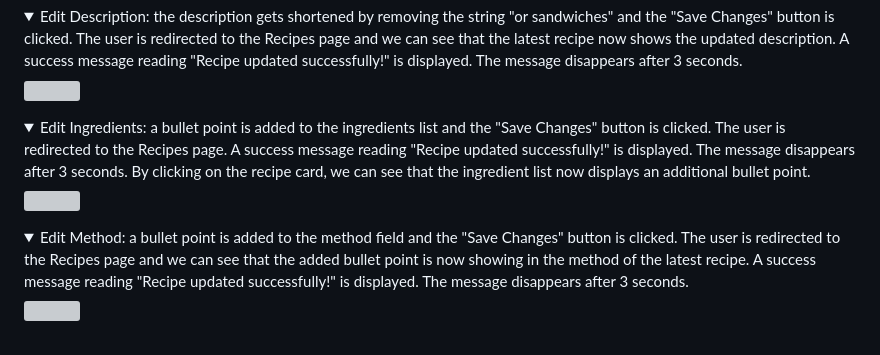
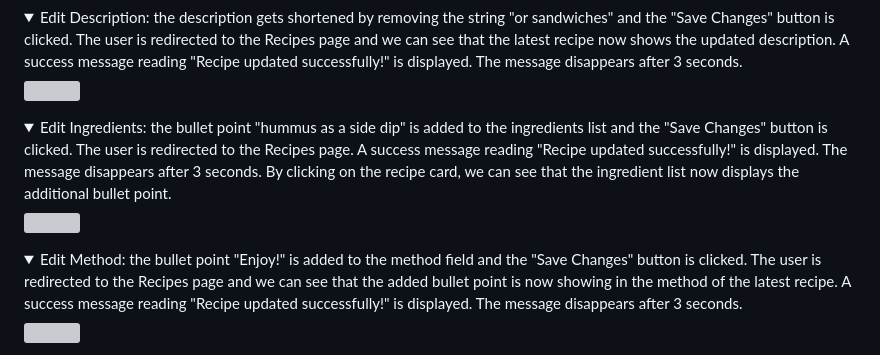
Before and after one commit to Ila-bura/C-est-la-V, a Markdown page: README.md, the part around one of its changes. Rendered like a GitHub page; folded sections open; grey boxes are pictures that could not be loaded.

Commit message:
Fix more typos in README

```diff
--- a/README.md
+++ b/README.md
@@ -699,11 +699,11 @@ The Recipes page displays the same navbar and footer that are found on the homep
 <img src="static/readme-images/readme-edit-description-success.png" >
 </details>
 
-<details><summary>Edit Ingredients: a bullet point is added to the ingredients list and the "Save Changes" button is clicked. The user is redirected to the Recipes page. A success message reading "Recipe updated successfully!" is displayed. The message disappears after 3 seconds. By clicking on the recipe card, we can see that the ingredient list now displays an additional bullet point.</summary>
+<details><summary>Edit Ingredients: the bullet point "hummus as a side dip" is added to the ingredients list and the "Save Changes" button is clicked. The user is redirected to the Recipes page. A success message reading "Recipe updated successfully!" is displayed. The message disappears after 3 seconds. By clicking on the recipe card, we can see that the ingredient list now displays the additional bullet point.</summary>
 <img src="static/readme-images/readme-edit-ingredients-success.png" >
 </details>
 
-<details><summary>Edit Method: a bullet point is added to the method field and the "Save Changes" button is clicked. The user is redirected to the Recipes page and we can see that the added bullet point is now showing in the method of the latest recipe. A success message reading "Recipe updated successfully!" is displayed. The message disappears after 3 seconds.</summary>
+<details><summary>Edit Method: the bullet point "Enjoy!" is added to the method field and the "Save Changes" button is clicked. The user is redirected to the Recipes page and we can see that the added bullet point is now showing in the method of the latest recipe. A success message reading "Recipe updated successfully!" is displayed. The message disappears after 3 seconds.</summary>
 <img src="static/readme-images/readme-edit-method-success.png" >
 </details>
 
```
Also changed, not shown: other parts of README.md (+2 -2 lines).
